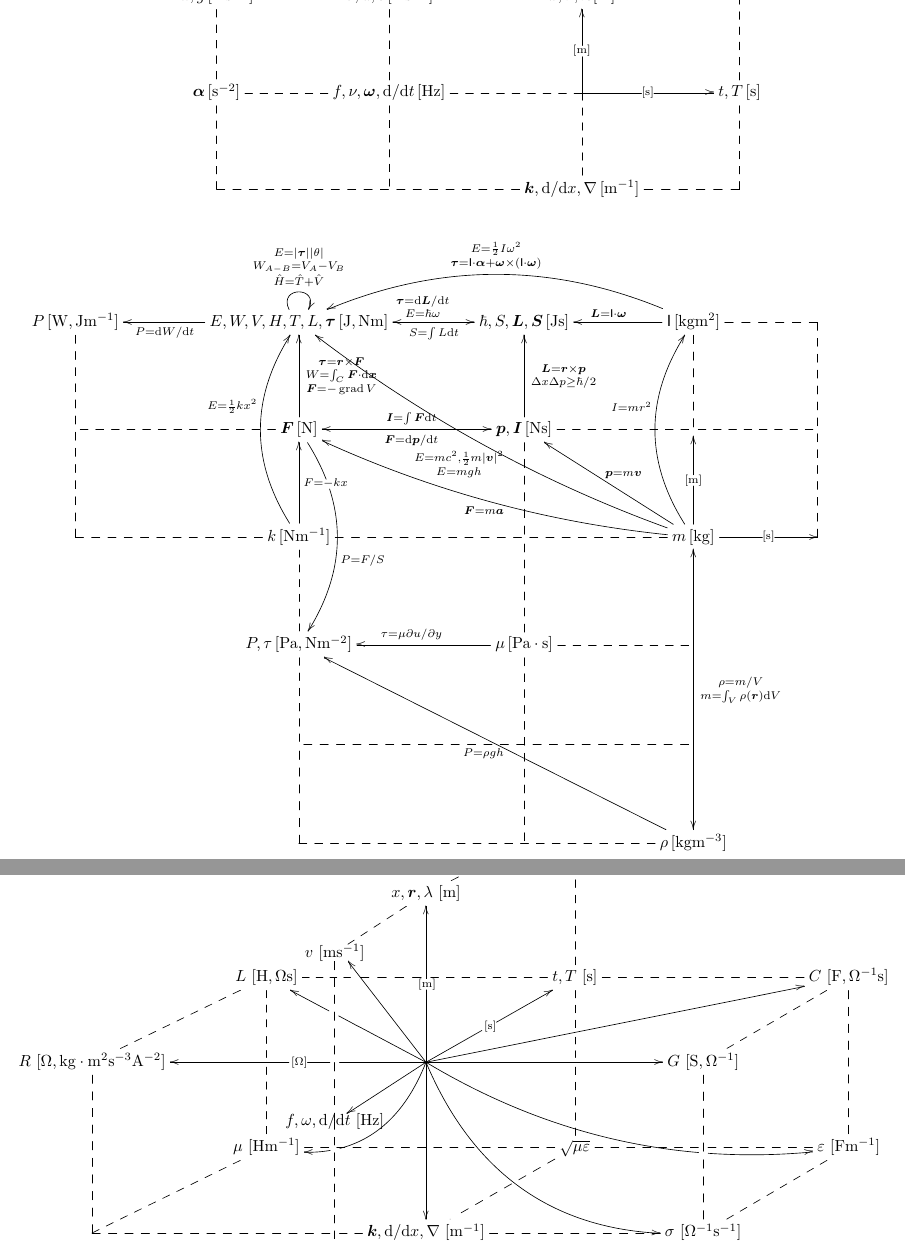
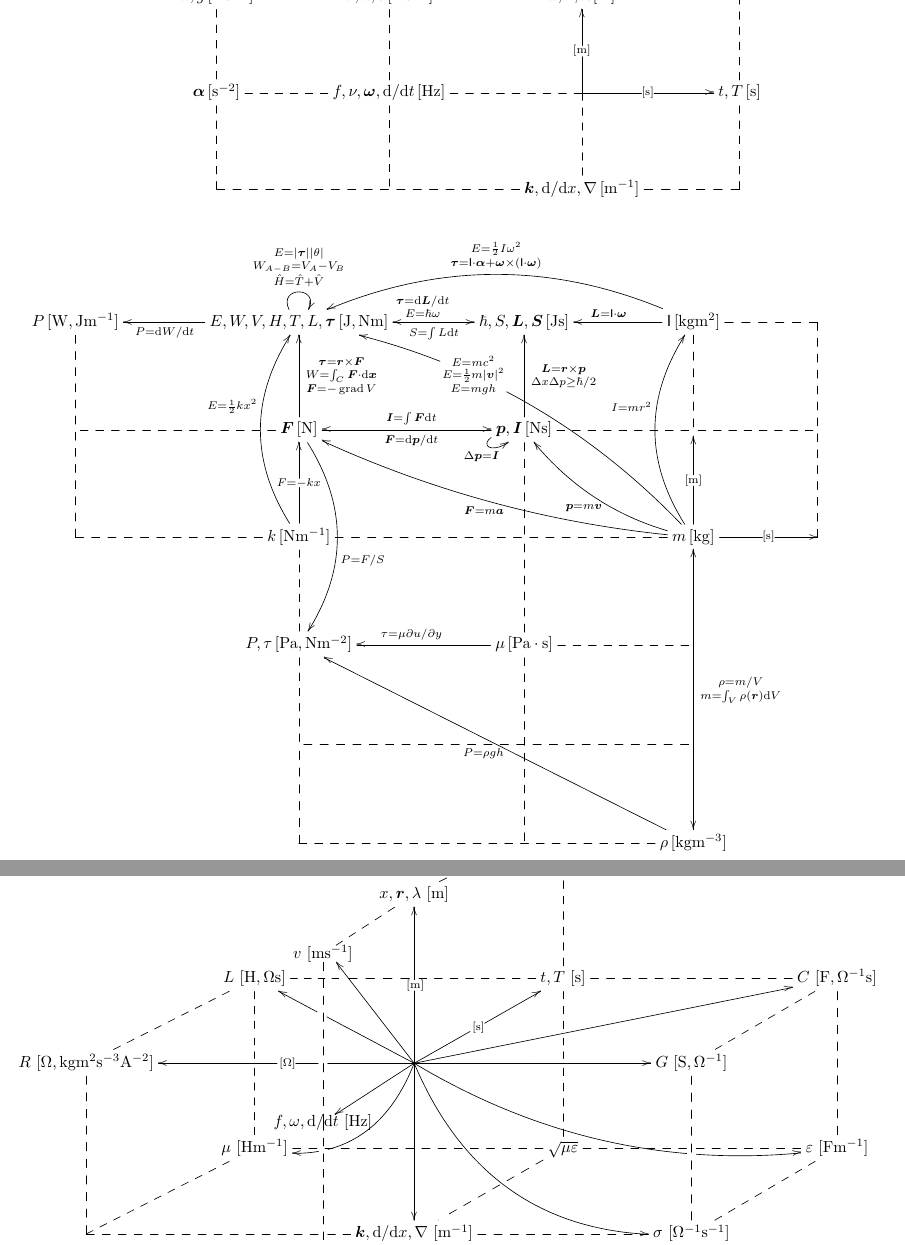
Before and after one commit to itchyny/matome, a LaTeX document (unit_lattice/unit_lattice.tex): two parts of pages 1 and 2 of 2, joined at a grey line, cut so that both start at the same text. Compiled offline with pdfLaTeX.

Commit message:
clean up

```diff
--- a/unit_lattice/unit_lattice.tex
+++ b/unit_lattice/unit_lattice.tex
@@ -24,6 +24,7 @@
 \def\arruubeforemiddlehole{\arruubefore{}|-(0.5)\hole}
 \def\arruumiddle#1{\arruu{0.5}{m}{0.45}{#1}}
 \def\arrbefore#1#2#3{\arr{#1}{0.4}{#2}{0.35}{#3}}
+\def\arrbeforeafter#1#2#3{\arr{#1}{0.4}{#2}{0.40}{#3}}
 \def\arrmiddle#1#2#3{\arr{#1}{0.5}{#2}{0.45}{#3}}
 \def\arruuuu#1#2#3#4{\arr{uuuu}{#1}{#2}{#3}{#4}}
 \def\arruuuubefore#1{\arruuuu{0.4}{m^2}{0.33}{#1}}
@@ -55,7 +56,7 @@
 \def\theorem#1#2{#1\quad$\displaystyle#2$}
 \usepackage{prelude}
 \usepackage[all]{xy}
-% \pagestyle{empty}
+\pagestyle{empty}
 \def\B{\bm B}
 \def\A{\bm A}
 \def\D{\bm D}
@@ -77,15 +80,14 @@
   \cell{\bm\alpha}{s^{-2}}\dotted{d}\dotted{r} & \cell{f,\nu,\bm\omega,\dd/\dd t}{Hz} \dotted{r}\dotted{d} & *=0{} \arrmiddle{u}{m}{}\arrmiddle{r}{s}{}\dotted{d} & \cell{t,T}{s} \dotted{d} \\
   *=0{}\dotted{rr} & & \cell{\bm k,\dd/\dd x,\nabla}{m^{-1}} \dotted{r} & *=0{}
 }\]
-% \vspace{1cm}
 
-\def\mtop{\ar@{->}[lu]_(.5){\bm p=m\bm v}}
+\def\mtop{\ar@/^1pc/[lu]^(.5){\bm p=m\bm v}}
 \def\mtoF{\ar@/^1pc/[llu]^(.5){\bm F=m\bm a}}
-\def\mtoE{\ar@/^1pc/[lluu]^(.5){\begin{smallmatrix}E=mc^2,\frac12m\abs{\bm v}^2\\E=mgh\end{smallmatrix}}}
+\def\mtoE{\ar@/_2pc/[lluu]|-(.68){\begin{smallmatrix}E=mc^2\\E=\frac12m\abs{\bm v}^2\\E=mgh\end{smallmatrix}}}
 \def\ItoE{\ar@/_2.5pc/[ll]_(.5){\begin{smallmatrix}E=\frac12I\omega^2\\\bm \tau=\sf I \cdot \bm\alpha+\bm\omega\times(\sf I\cdot \bm \omega)\end{smallmatrix}}}
 \def\mtoI{\ar@/^2pc/[uu]^(.6){I=mr^2}}
 \def\ktoE{\ar@/^2pc/[uu]^(.6){E=\frac12kx^2}}
-\def\ktoF{\ar@{->}[u]_(.5){F=-kx}}
+\def\ktoF{\ar@{->}[u]|-(.5){F=-kx}}
 \def\ptoF{\ar@{<->}[l]^(.5){\bm F=\dd \bm p/\dd t}_(.5){\bm I = \int \bm F \dd t}}
 \def\ItoL{\ar@{->}[l]_(.5){\bm L=\sf I\cdot\bm\omega}}
 \def\ptoL{\ar@{->}[u]_(.5){\begin{smallmatrix}\bm L=\bm r \times \bm p\\\Delta x \Delta p \ge \hbar / 2\end{smallmatrix}}}
@@ -94,18 +96,19 @@
 \def\FtoN{\ar@{->}[u]_(.5){\begin{smallmatrix}\bm \tau = \bm r \times \bm F\\ W = \int_C \bm F \cdot \dd \bm x\\\bm F=-\grad V\end{smallmatrix}}}
 \def\rhotoP{\ar@{->}[uull]^(.5){P=\rho g h}}
 \def\mtorho{\ar@{<->}[ddd]^(.5){\begin{smallmatrix}\rho=m/V\\m=\int_V \rho(\bm r)\dd V\end{smallmatrix}}}
-\def\FtoP{\ar@/^2pc/[dd]|-(.22)\hole^(.6){P=F/S}}
+\def\FtoP{\ar@/^2pc/[dd]^(.6){P=F/S}}
 \def\NtoE{\ar@{->}@(ul,ur)^(.5){\begin{smallmatrix}E=\abs{\bm \tau}\abs\theta\\W_{A-B}=V_A-V_B\\\hat H=\hat T+\hat V\end{smallmatrix}}}
+\def\ptoI{\ar@{->}@(l,ld)_(.6){\Delta \bm p = \bm I}}
 \def\mutotau{\ar@{->}[l]_(.5){\tau=\mu \partial u / \partial y}}
-\begin{center}
 \[\xymatrix@=0.70in{
   \cell{P}{W,Jm^{-1}} \dotted{dd} & \cell{E,W,V,H,T,L,\bm \tau}{J,N m} \NtoE\WtoP & \cell{\hbar,S,\bm L,\bm S}{Js} \LtoN & \cell{\sf I}{kgm^2}\ItoE\ItoL\dotted{r}\dotted{d} & *=0{}\dotted{dd} & \\
-  \dotted{r} & \cell{\bm F}{N} \FtoN\FtoP & \cell{\bm p,\bm I}{Ns} \ptoL\ptoF\dotted{r}\dotted{d} & \dotted{r} &  \\
+  \dotted{r} & \cell{\bm F}{N} \FtoN\FtoP & \cell{\bm p,\bm I}{Ns} \ptoI\ptoL\ptoF\dotted{r}\dotted{d} & \dotted{r} &  \\
   *=0{} \dotted{r} & \cell{k}{Nm^{-1}} \ktoE\ktoF\dotted{rr} & & \cell{m}{kg}\mtop\mtoF\mtoE\mtorho\mtoI \arrmiddle{u}{m}{}\arrmiddle{r}{s}{} & *=0{} & \\
   & \cell{P,\tau}{Pa,Nm^{-2}} \dotted{u} & \cell{\mu}{Pa\cdot s}\dotted{u}\dotted{r}\dotted{dd}\mutotau & \\
   & \dotted{u}\dotted{rr} && \\
   & *=0{}\dotted{u}\dotted{rr} && \cell{\rho}{kgm^{-3}} \rhotoP \\
 }\]
+
 \begin{tabular}{cc|cc|cc||cc}
   $x,\bm r$&position&$m$&mass&$E$&energy&$V$&voltage\\
   $\lambda$&wavelength&$k$&spring constant&$W$&amount of work&$I$&electric current\\
```
Also changed, not shown: unit_lattice/unit_lattice.pdf, unit_lattice/unit_lattice.tex (10 more changed lines). Lines whose indentation alone changed are shown as unchanged.
